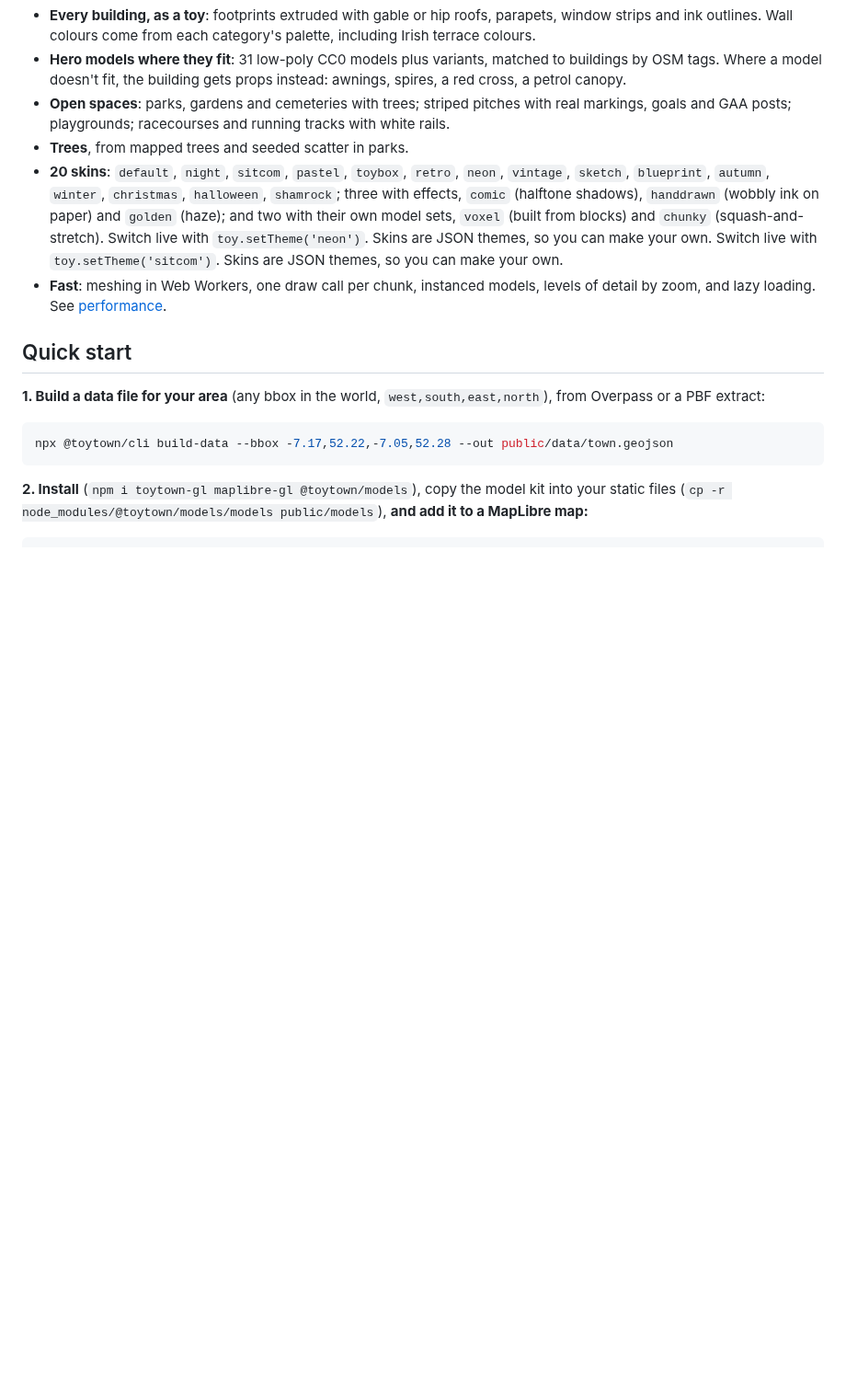
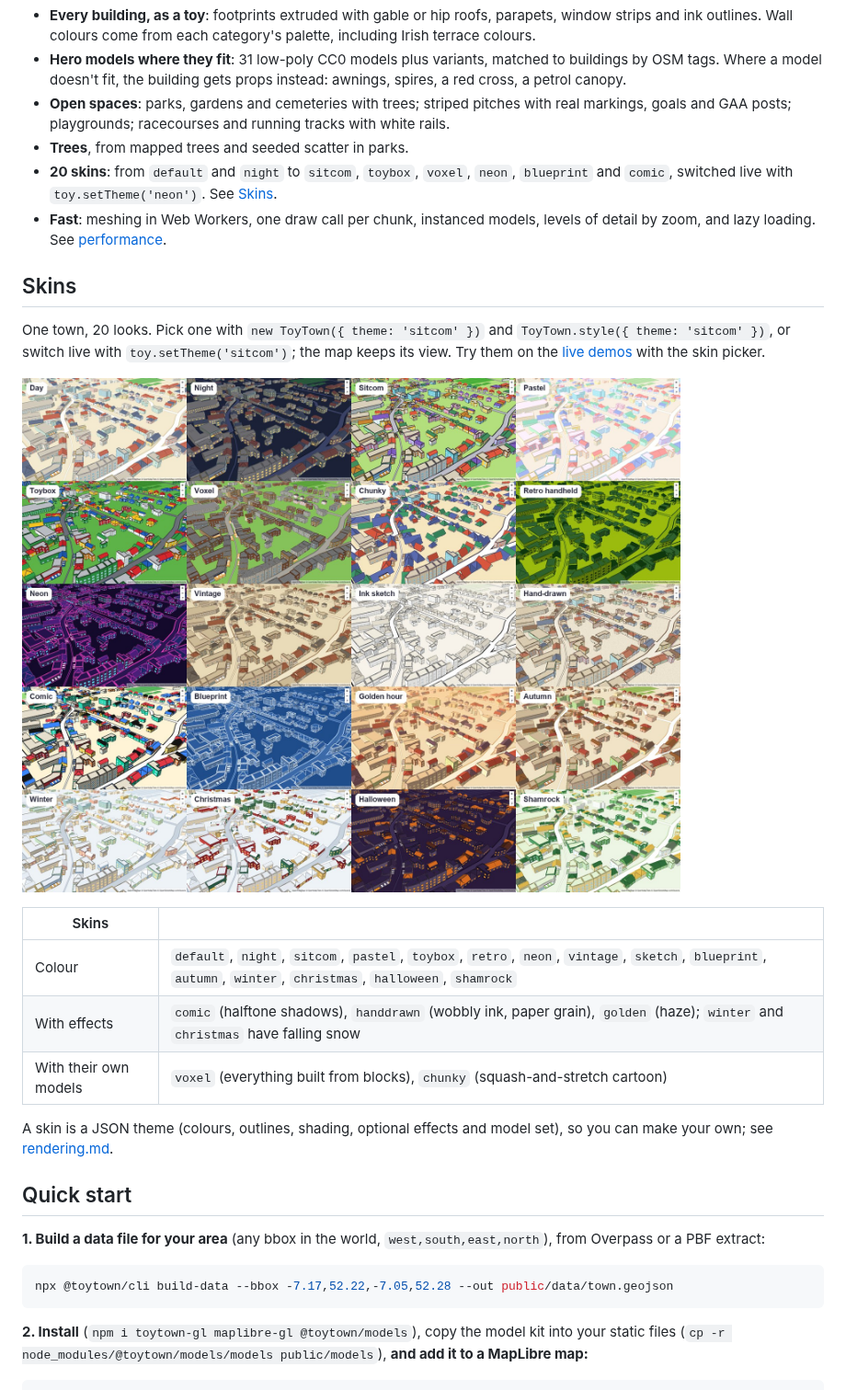
Before and after one commit to bpowerie25/Toytown, a Markdown page: README.md, the part around the change. Shown at 92% size. Drawn GitHub-style; pictures changed too: docs/skins/grid.jpg (added); blank space fills up the shorter version.

```diff
--- a/README.md
+++ b/README.md
@@ -25,14 +25,27 @@ churches and more.
 - **Open spaces**: parks, gardens and cemeteries with trees; striped pitches with real markings,
   goals and GAA posts; playgrounds; racecourses and running tracks with white rails.
 - **Trees**, from mapped trees and seeded scatter in parks.
-- **20 skins**: `default`, `night`, `sitcom`, `pastel`, `toybox`, `retro`, `neon`, `vintage`,
-  `sketch`, `blueprint`, `autumn`, `winter`, `christmas`, `halloween`, `shamrock`; three with
-  effects, `comic` (halftone shadows), `handdrawn` (wobbly ink on paper) and `golden` (haze); and
-  two with their own model sets, `voxel` (built from blocks) and `chunky` (squash-and-stretch). Switch
-  live with `toy.setTheme('neon')`. Skins are JSON themes, so you can make your own. Switch live with
-  `toy.setTheme('sitcom')`. Skins are JSON themes, so you can make your own.
+- **20 skins**: from `default` and `night` to `sitcom`, `toybox`, `voxel`, `neon`, `blueprint`
+  and `comic`, switched live with `toy.setTheme('neon')`. See [Skins](#skins).
 - **Fast**: meshing in Web Workers, one draw call per chunk, instanced models, levels of detail by
   zoom, and lazy loading. See [performance](docs/performance.md).
+
+## Skins
+
+One town, 20 looks. Pick one with `new ToyTown({ theme: 'sitcom' })` and `ToyTown.style({ theme:
+'sitcom' })`, or switch live with `toy.setTheme('sitcom')`; the map keeps its view. Try them on the
+[live demos](https://bpowerie25.github.io/Toytown/) with the skin picker.
+
+![The same Tramore street in all 20 skins](docs/skins/grid.jpg)
+
+| Skins                 |                                                                                                                                                               |
+| --------------------- | ------------------------------------------------------------------------------------------------------------------------------------------------------------- |
+| Colour                | `default`, `night`, `sitcom`, `pastel`, `toybox`, `retro`, `neon`, `vintage`, `sketch`, `blueprint`, `autumn`, `winter`, `christmas`, `halloween`, `shamrock` |
+| With effects          | `comic` (halftone shadows), `handdrawn` (wobbly ink, paper grain), `golden` (haze); `winter` and `christmas` have falling snow                                |
+| With their own models | `voxel` (everything built from blocks), `chunky` (squash-and-stretch cartoon)                                                                                 |
+
+A skin is a JSON theme (colours, outlines, shading, optional effects and model set), so you can
+make your own; see [rendering.md](docs/rendering.md#themes).
 
 ## Quick start
 
```
Also changed, not shown: 5 other files.
